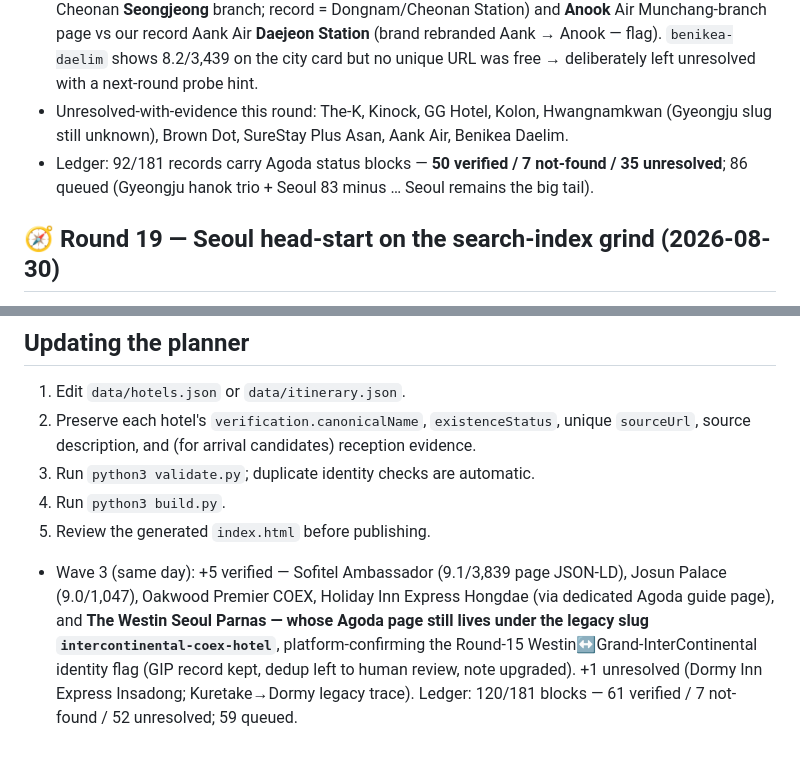
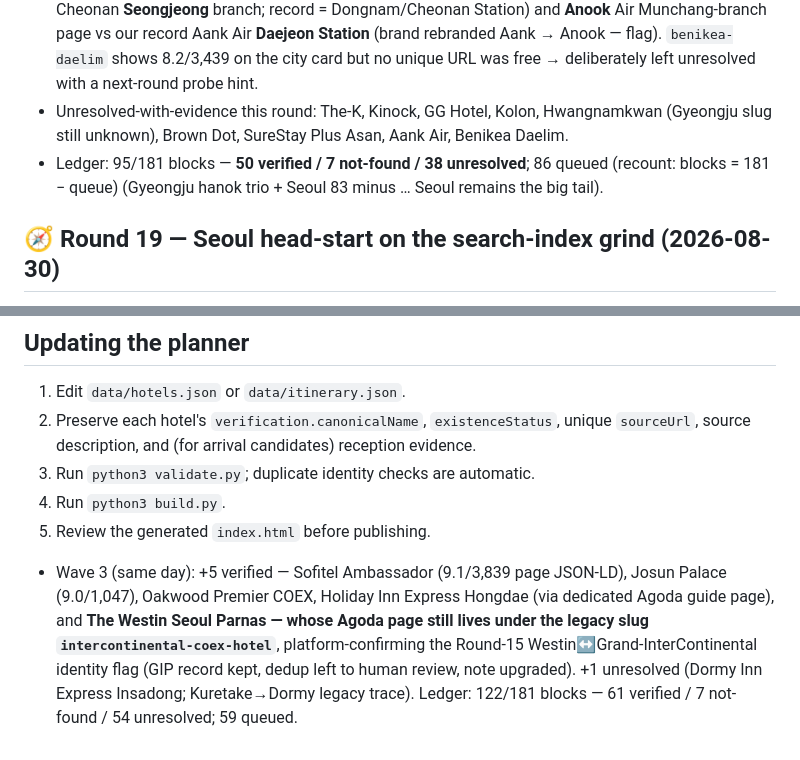
Before and after one commit to buffedlizard55-lab/KoreaHotels, a Markdown page: README.md, 2 parts joined by grey strips. Rendered like a GitHub page.

Commit message:
README: reconcile ledger arithmetic against the data (blocks = 181 - queue; status counts from secondarySource.status): now 122 blocks / 61 verified / 7 not-found / 54 unresolved / 59 queued.
Co-authored-by: arena-agent <297053741+arena-agent@users.noreply.github.com>

```diff
--- a/README.md
+++ b/README.md
@@ -424,7 +424,7 @@ Standing follow-up to Round 15b: work down the 135-record Agoda `secondarySource
 - **+15 verified, +6 unresolved-with-evidence (21 records, 110 → 86 queued):** Gyeongju 6 (Kensington 7.6, Commodore, Lahan 8.9/30, Swiss Rosen 8.1/45, Rivertain, Sono Calm — Agoda slug still `sono-belle-gyeongju`, rebrand residue flagged); Cheonan 5 (Shilla Stay 8.5/5,130, Ramada Encore 8.2/739, Sono Belle 8.6/4,401, ON City 8.1/3,923, The Mains 8.4/2,051); Daejeon 4 (Toyoko Gov-Complex 8.7/3,067, Ramada 8.8/13,194 — Agoda's Daejeon popular hotel, Interciti 8.6/5,060, Le Stendal; LOTTE City was Round 17). Where only a city/guide page carried a per-property card, that page is stored as the evidence URL with the nature of it explained in the note.
 - **Two sister-branch traps caught by coordinate cross-check, not attached:** `brown-dot` (Agoda page = Cheonan **Seongjeong** branch; record = Dongnam/Cheonan Station) and **Anook** Air Munchang-branch page vs our record Aank Air **Daejeon Station** (brand rebranded Aank → Anook — flag). `benikea-daelim` shows 8.2/3,439 on the city card but no unique URL was free → deliberately left unresolved with a next-round probe hint.
 - Unresolved-with-evidence this round: The-K, Kinock, GG Hotel, Kolon, Hwangnamkwan (Gyeongju slug still unknown), Brown Dot, SureStay Plus Asan, Aank Air, Benikea Daelim.
-- Ledger: 92/181 records carry Agoda status blocks — **50 verified / 7 not-found / 35 unresolved**; 86 queued (Gyeongju hanok trio + Seoul 83 minus … Seoul remains the big tail).
+- Ledger: 95/181 blocks — **50 verified / 7 not-found / 38 unresolved**; 86 queued (recount: blocks = 181 − queue) (Gyeongju hanok trio + Seoul 83 minus … Seoul remains the big tail).
 
 ## 🧭 Round 19 — Seoul head-start on the search-index grind (2026-08-30)
 
@@ -896,4 +896,4 @@ Then visit `http://localhost:8000` in a local browser, or open `index.html` dire
 3. Run `python3 validate.py`; duplicate identity checks are automatic.
 4. Run `python3 build.py`.
 5. Review the generated `index.html` before publishing.
-- Wave 3 (same day): +5 verified — Sofitel Ambassador (9.1/3,839 page JSON-LD), Josun Palace (9.0/1,047), Oakwood Premier COEX, Holiday Inn Express Hongdae (via dedicated Agoda guide page), and **The Westin Seoul Parnas — whose Agoda page still lives under the legacy slug `intercontinental-coex-hotel`**, platform-confirming the Round-15 Westin↔Grand-InterContinental identity flag (GIP record kept, dedup left to human review, note upgraded). +1 unresolved (Dormy Inn Express Insadong; Kuretake→Dormy legacy trace). Ledger: 120/181 blocks — 61 verified / 7 not-found / 52 unresolved; 59 queued.
+- Wave 3 (same day): +5 verified — Sofitel Ambassador (9.1/3,839 page JSON-LD), Josun Palace (9.0/1,047), Oakwood Premier COEX, Holiday Inn Express Hongdae (via dedicated Agoda guide page), and **The Westin Seoul Parnas — whose Agoda page still lives under the legacy slug `intercontinental-coex-hotel`**, platform-confirming the Round-15 Westin↔Grand-InterContinental identity flag (GIP record kept, dedup left to human review, note upgraded). +1 unresolved (Dormy Inn Express Insadong; Kuretake→Dormy legacy trace). Ledger: 122/181 blocks — 61 verified / 7 not-found / 54 unresolved; 59 queued.
```
